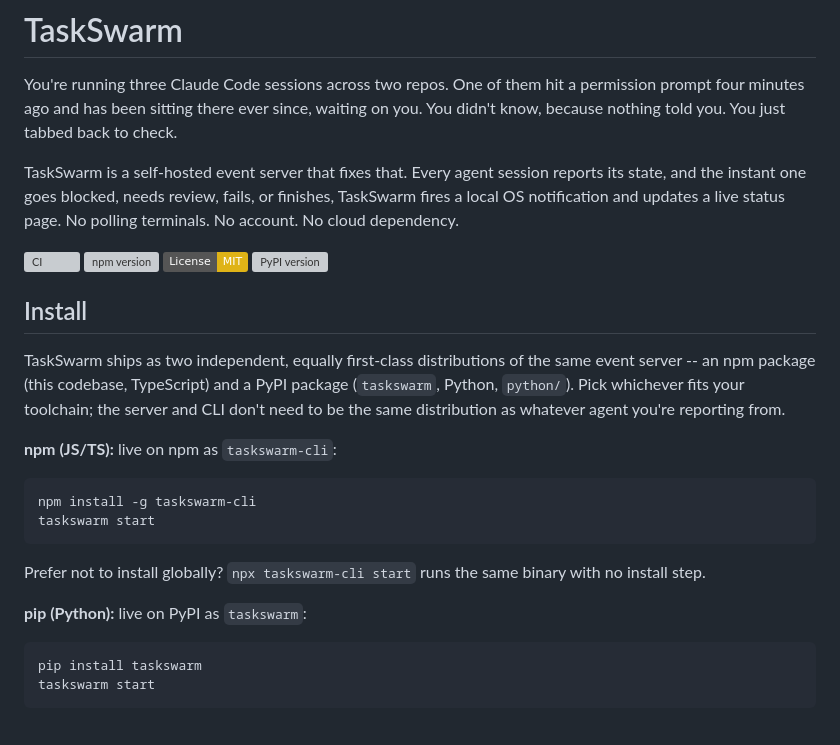
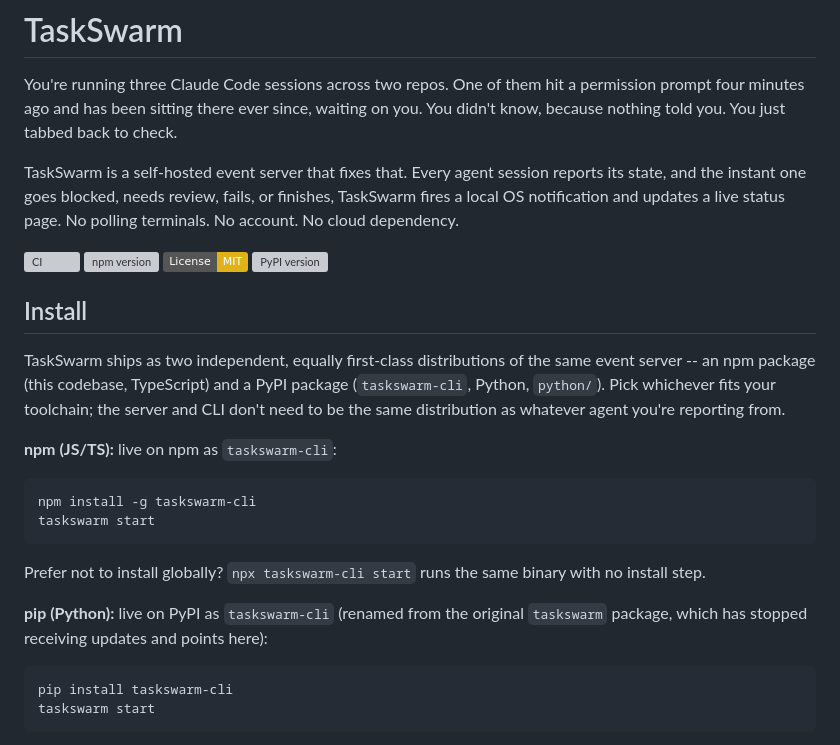
Before and after one commit to RudrenduPaul/taskswarm, a Markdown page: README.md, the part around one of its changes. GitHub-like rendering; badges without logos; grey boxes are pictures that could not be loaded.

Commit message:
Fix stale PyPI package name in README (taskswarm -> taskswarm-cli)
The PyPI package was renamed from taskswarm to taskswarm-cli to match the
npm package name, but the root README's badge, install section, and pip
install command, plus python/README.md's install line, were never updated
and still pointed at the old taskswarm PyPI project.

````diff
--- a/README.md
+++ b/README.md
@@ -13,7 +13,7 @@ TaskSwarm is a self-hosted event server that fixes that. Every agent session rep
 
 TaskSwarm ships as two independent, equally first-class distributions of
 the same event server -- an npm package (this codebase, TypeScript) and a
-PyPI package (`taskswarm`, Python, `python/`). Pick whichever fits your
+PyPI package (`taskswarm-cli`, Python, `python/`). Pick whichever fits your
 toolchain; the server and CLI don't need to be the same distribution as
 whatever agent you're reporting from.
 
@@ -27,10 +27,12 @@ taskswarm start
 Prefer not to install globally? `npx taskswarm-cli start` runs the same
 binary with no install step.
 
-**pip (Python):** live on PyPI as `taskswarm`:
+**pip (Python):** live on PyPI as `taskswarm-cli` (renamed from the
+original `taskswarm` package, which has stopped receiving updates and
+points here):
 
 ```bash
-pip install taskswarm
+pip install taskswarm-cli
 taskswarm start
 ```
 
````
Also changed, not shown: other parts of README.md (+1 -1 lines), python/README.md (+2 -1 lines).
